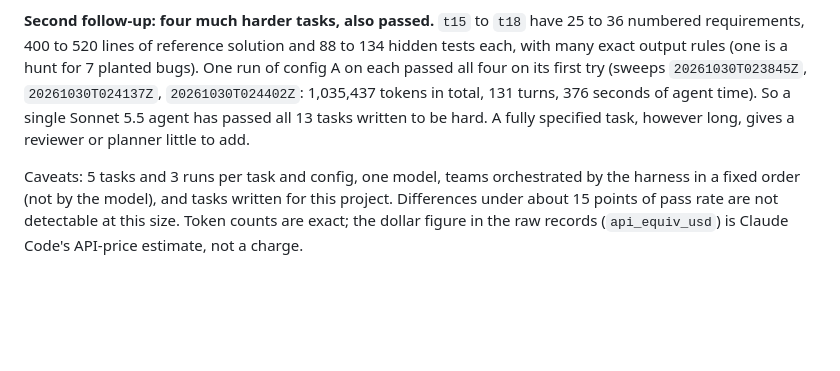
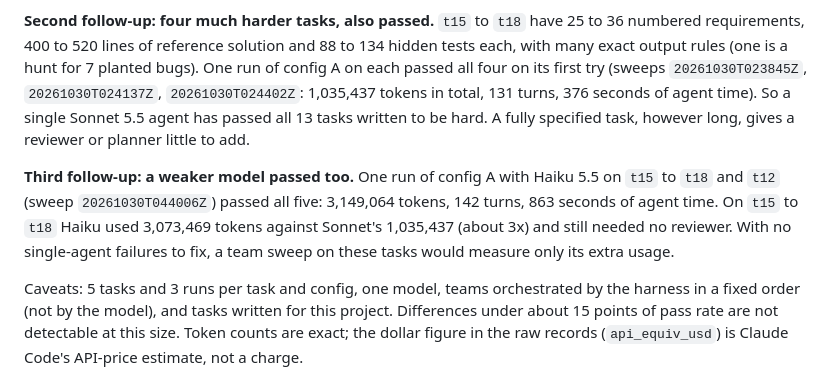
Before and after one commit to krisrchesney/agent-team-evals, a Markdown page: README.md, the part around the change. Drawn GitHub-style; blank space fills up the shorter version.

Commit message:
Docs: Haiku 5.5 probe on t15-t18 and t12, 5/5 passed
Co-Authored-By: Claude Opus 5.5 <noreply@anthropic.com>

```diff
--- a/README.md
+++ b/README.md
@@ -87,6 +87,11 @@ a hunt for 7 planted bugs). One run of config A on each passed all four on its f
 agent time). So a single Sonnet 5.5 agent has passed all 13 tasks written to be hard. A fully specified task,
 however long, gives a reviewer or planner little to add.
 
+**Third follow-up: a weaker model passed too.** One run of config A with Haiku 5.5 on `t15` to `t18` and `t12`
+(sweep `20261030T044006Z`) passed all five: 3,149,064 tokens, 142 turns, 863 seconds of agent time. On `t15` to `t18`
+Haiku used 3,073,469 tokens against Sonnet's 1,035,437 (about 3x) and still needed no reviewer. With no single-agent
+failures to fix, a team sweep on these tasks would measure only its extra usage.
+
 Caveats: 5 tasks and 3 runs per task and config, one model, teams orchestrated by the harness in a
 fixed order (not by the model), and tasks written for this project. Differences under about 15 points
 of pass rate are not detectable at this size. Token counts are exact; the dollar figure in the raw
```
Also changed, not shown: DESIGN.md (+3 -0 lines).
